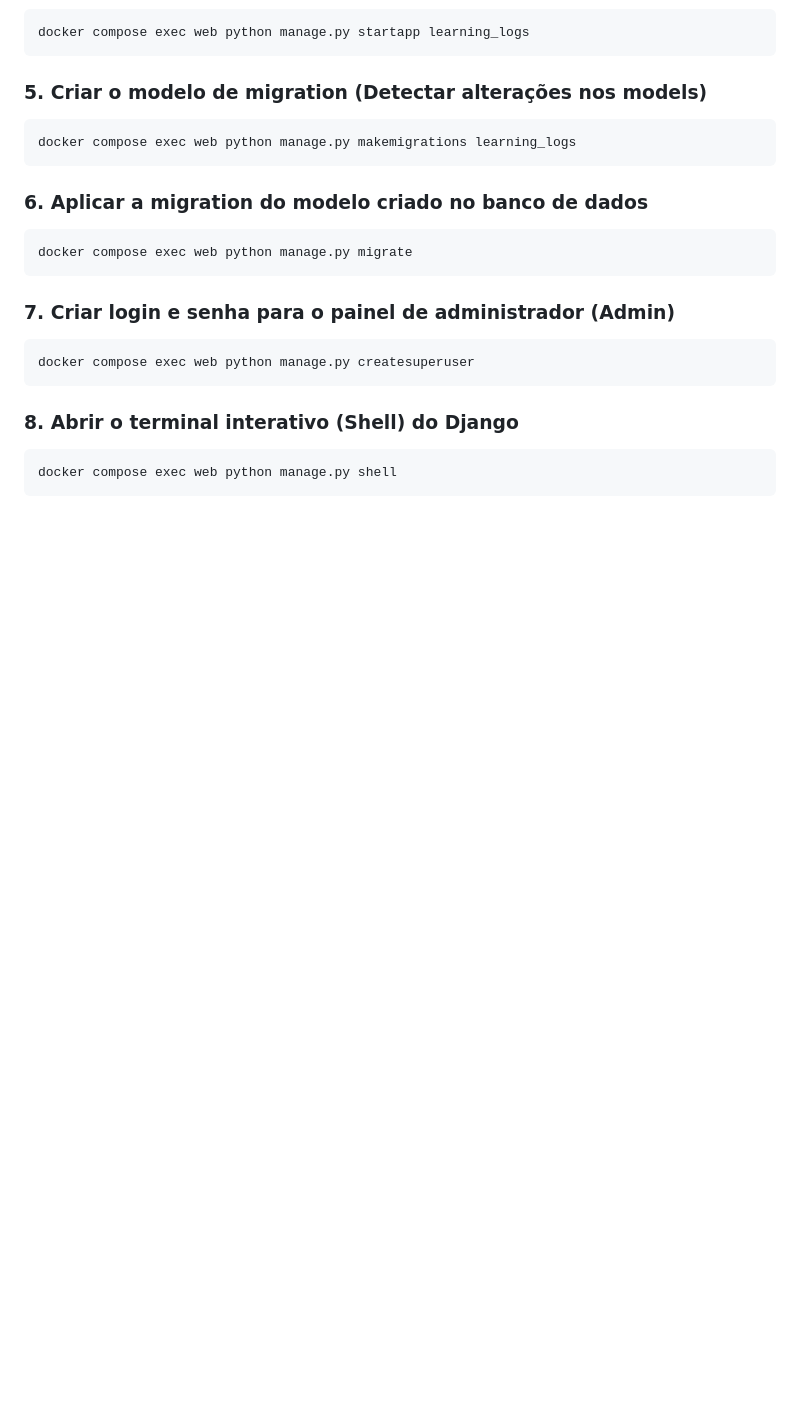
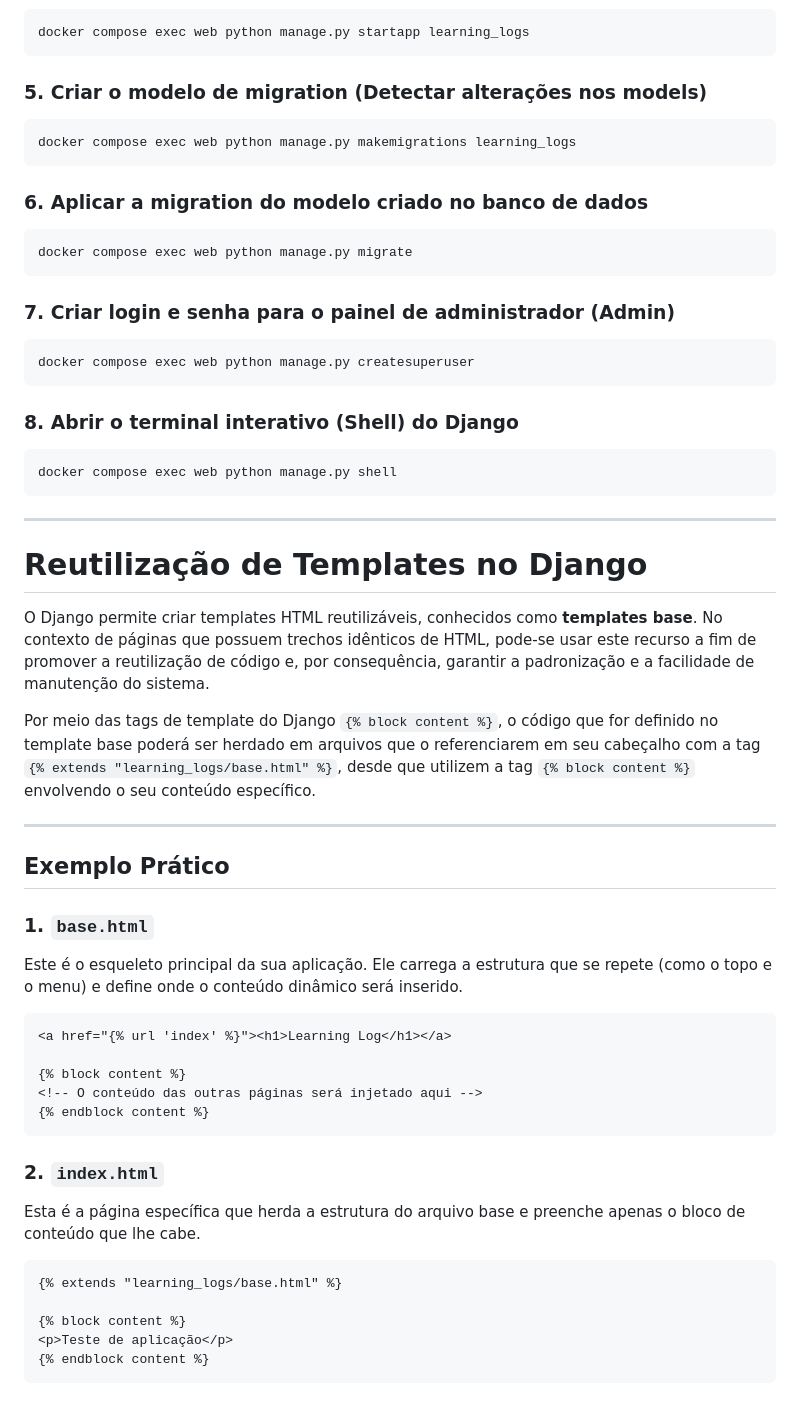
Before and after one commit to mmrosa-ibc/learning_log, a Markdown page: readme.md, the part around the change. Drawn GitHub-style; blank space fills up the shorter version.

Commit message:
Docs: atualiza seções readme

````diff
--- a/readme.md
+++ b/readme.md
@@ -94,3 +94,36 @@ docker compose exec web python manage.py createsuperuser
 ```bash
 docker compose exec web python manage.py shell
 ```
+---
+
+# Reutilização de Templates no Django
+
+O Django permite criar templates HTML reutilizáveis, conhecidos como **templates base**. No contexto de páginas que possuem trechos idênticos de HTML, pode-se usar este recurso a fim de promover a reutilização de código e, por consequência, garantir a padronização e a facilidade de manutenção do sistema.
+
+Por meio das tags de template do Django `{% block content %}`, o código que for definido no template base poderá ser herdado em arquivos que o referenciarem em seu cabeçalho com a tag `{% extends "learning_logs/base.html" %}`, desde que utilizem a tag `{% block content %}` envolvendo o seu conteúdo específico.
+
+---
+
+## Exemplo Prático
+
+### 1. `base.html`
+Este é o esqueleto principal da sua aplicação. Ele carrega a estrutura que se repete (como o topo e o menu) e define onde o conteúdo dinâmico será inserido.
+
+```html
+<a href="{% url 'index' %}"><h1>Learning Log</h1></a>
+
+{% block content %}
+<!-- O conteúdo das outras páginas será injetado aqui -->
+{% endblock content %}
+```
+
+### 2. `index.html`
+Esta é a página específica que herda a estrutura do arquivo base e preenche apenas o bloco de conteúdo que lhe cabe.
+
+```html
+{% extends "learning_logs/base.html" %}
+
+{% block content %}
+<p>Teste de aplicação</p>
+{% endblock content %}
+```
````
